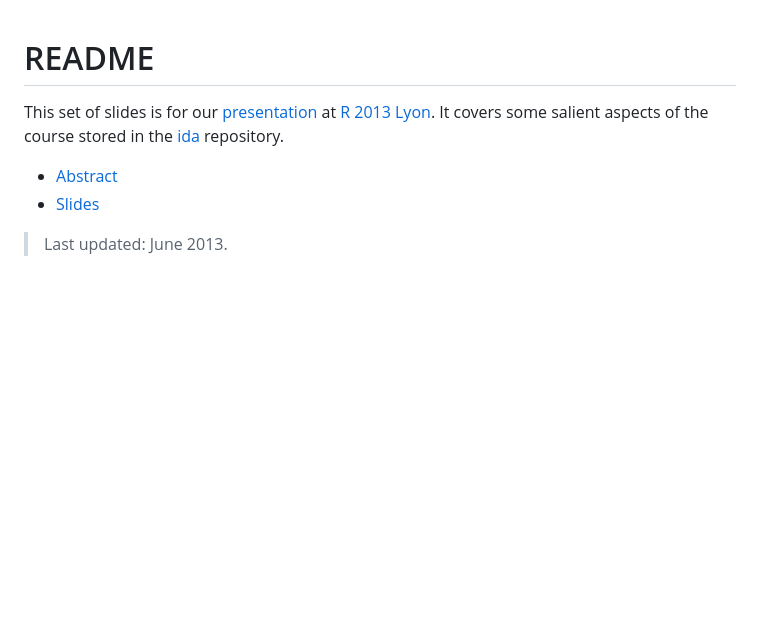
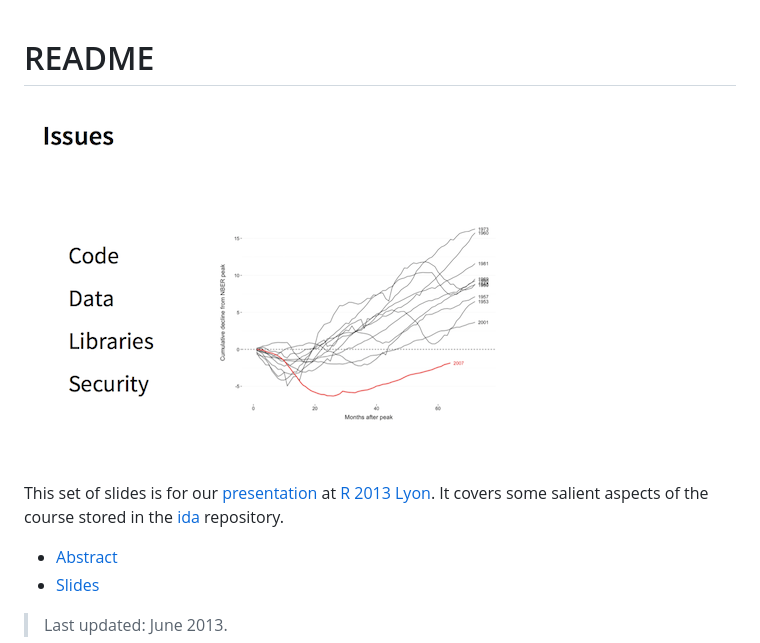
Before and after one commit to briatte/ida, a Markdown page: R-2013-Lyon/README.md, the part around the change. Drawn GitHub-style; pictures changed too: R-2013-Lyon/extract.png (added); blank space fills up the shorter version.

```diff
--- a/R-2013-Lyon/README.md
+++ b/R-2013-Lyon/README.md
@@ -1,4 +1,6 @@
 # README
+
+![](extract.png)
 
 This set of slides is for our [presentation](http://r2013-lyon.sciencesconf.org/18923) at [R 2013 Lyon](http://r2013-lyon.sciencesconf.org/). It covers some salient aspects of the course stored in the [ida](..) repository.
 
```
